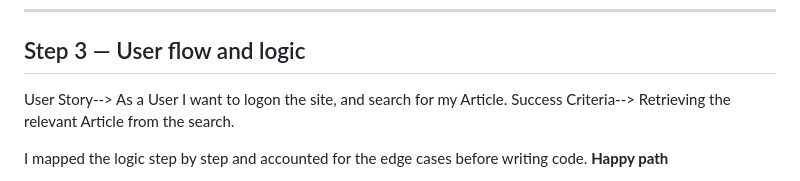
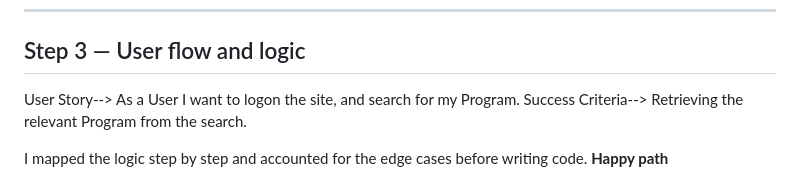
Before and after one commit to Lyno11/Search_Feature_Proposal, a Markdown page: README.md, the part around the change. GitHub-like rendering.

```diff
--- a/README.md
+++ b/README.md
@@ -29,7 +29,7 @@ From this research I scoped a feature that fits this page: a **client-side** sea
 ---
 
 ## Step 3 — User flow and logic
-User Story--> As a User I want  to logon the site, and search for my Article. Success Criteria--> Retrieving the relevant Article from the search.
+User Story--> As a User I want  to logon the site, and search for my Program. Success Criteria--> Retrieving the relevant Program from the search.
 
 I mapped the logic step by step and accounted for the edge cases before writing code.
 **Happy path**
```
